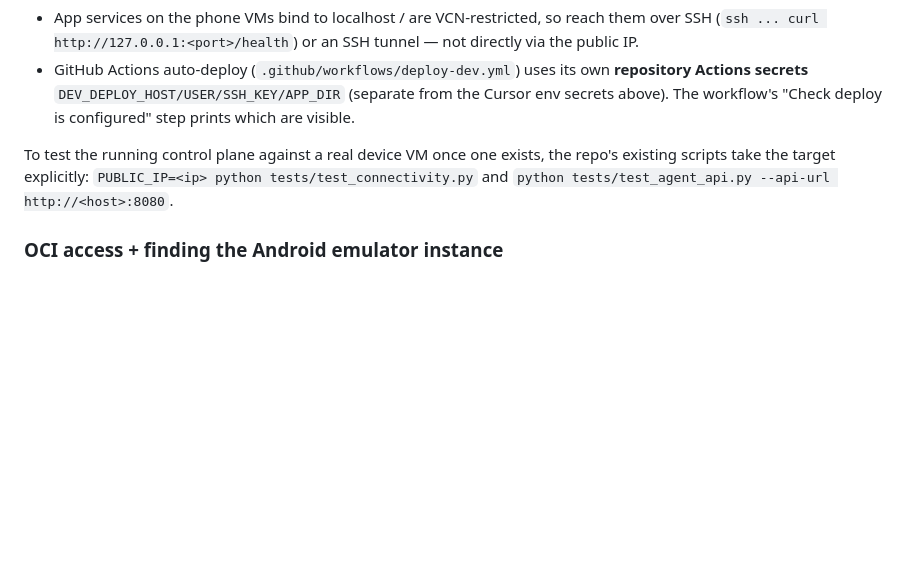
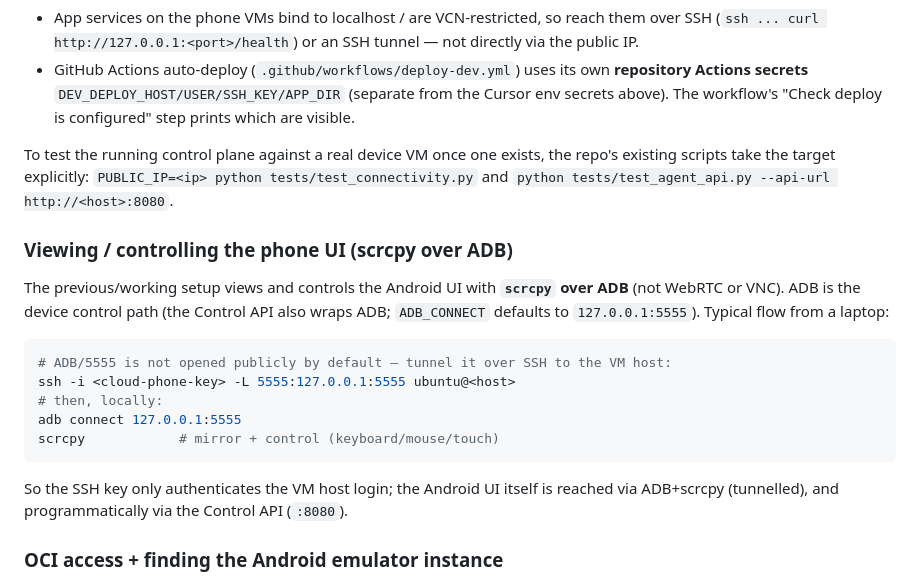
Before and after one commit to lehelkovach/redroid-cloud-phone, a Markdown page: AGENTS.md, the part around the change. Drawn GitHub-style; blank space fills up the shorter version.

Commit message:
docs: record scrcpy-over-ADB as the phone UI view/control method
Co-authored-by: Lehel John Kovach <lehelkovach@users.noreply.github.com>

````diff
--- a/AGENTS.md
+++ b/AGENTS.md
@@ -85,6 +85,23 @@ scripts take the target explicitly:
 `PUBLIC_IP=<ip> python tests/test_connectivity.py` and
 `python tests/test_agent_api.py --api-url http://<host>:8080`.
 
+### Viewing / controlling the phone UI (scrcpy over ADB)
+
+The previous/working setup views and controls the Android UI with **`scrcpy` over ADB** (not
+WebRTC or VNC). ADB is the device control path (the Control API also wraps ADB; `ADB_CONNECT`
+defaults to `127.0.0.1:5555`). Typical flow from a laptop:
+
+```bash
+# ADB/5555 is not opened publicly by default — tunnel it over SSH to the VM host:
+ssh -i <cloud-phone-key> -L 5555:127.0.0.1:5555 ubuntu@<host>
+# then, locally:
+adb connect 127.0.0.1:5555
+scrcpy            # mirror + control (keyboard/mouse/touch)
+```
+
+So the SSH key only authenticates the VM host login; the Android UI itself is reached via
+ADB+scrcpy (tunnelled), and programmatically via the Control API (`:8080`).
+
 ### OCI access + finding the Android emulator instance
 
 The injected `OCI_*` secrets (`OCI_TENANCY_OCID`, `OCI_USER_OCID`, `OCI_FINGERPRINT`,
````
